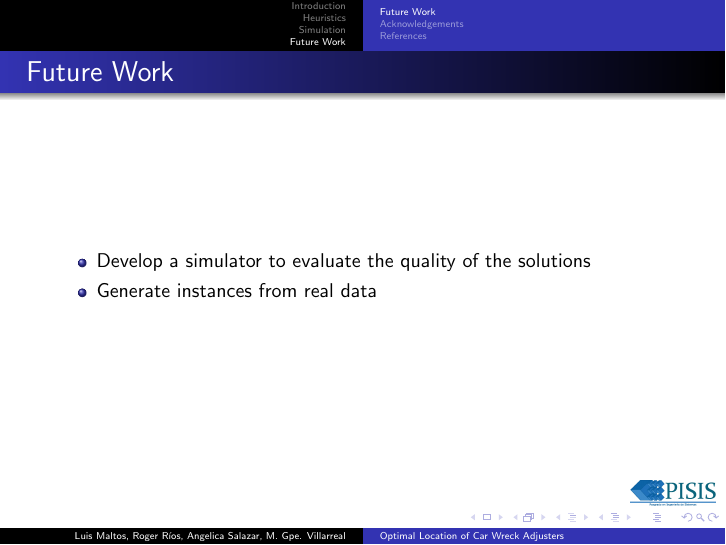
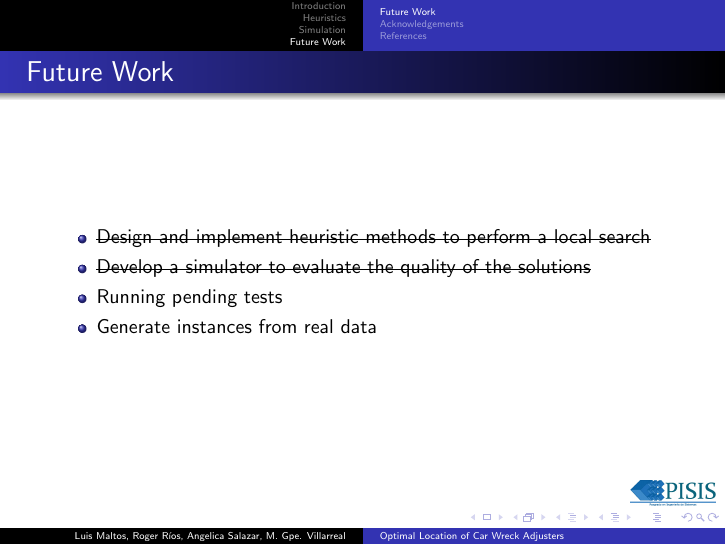
Before and after one commit to ma1t05/DOS_meeting, LaTeX slides (DOS-20160212.tex, which reads FutureWork.tex): page 30 of 34. Compiled offline with pdfLaTeX.

Commit message:
Update Future work

```diff
--- a/FutureWork.tex
+++ b/FutureWork.tex
@@ -28,7 +28,9 @@
 \subsection{Future Work}
 \begin{frame}{Future Work}
   \begin{itemize}
-  \item Develop a simulator to evaluate the quality of the solutions
+  \item \textst{Design and implement heuristic methods to perform a local search}
+  \item \textst{Develop a simulator to evaluate the quality of the solutions}
+  \item Running pending tests
   \item Generate instances from real data
   \end{itemize}
 \end{frame}
```
